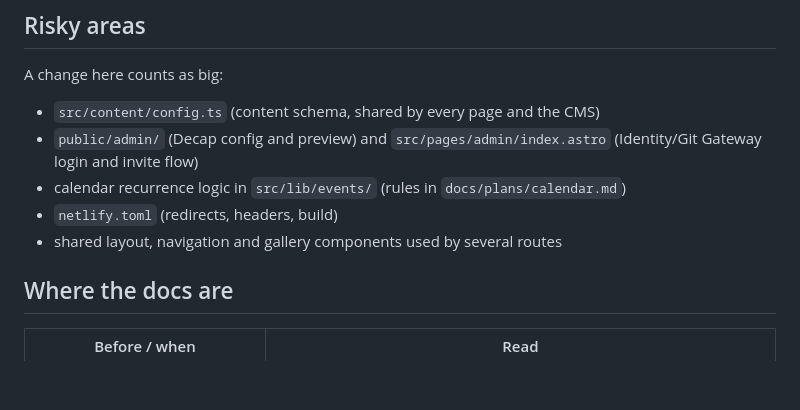
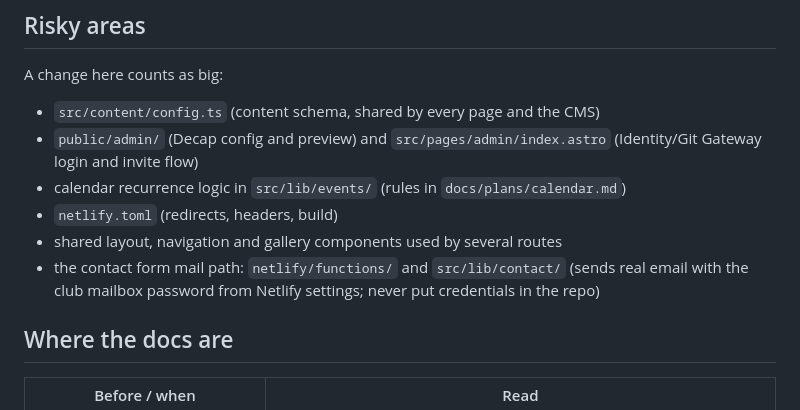
Before and after one commit to TheVeryNout/SCB-Website, a Markdown page: AGENTS.md, the part around the change. Drawn GitHub-style; blank space fills up the shorter version.

Commit message:
docs(agents): list the contact form mail path as a risky area
Co-Authored-By: Claude Sonnet 5.5 <noreply@anthropic.com>

```diff
--- a/AGENTS.md
+++ b/AGENTS.md
@@ -34,6 +34,7 @@ A change here counts as big:
 - calendar recurrence logic in `src/lib/events/` (rules in `docs/plans/calendar.md`)
 - `netlify.toml` (redirects, headers, build)
 - shared layout, navigation and gallery components used by several routes
+- the contact form mail path: `netlify/functions/` and `src/lib/contact/` (sends real email with the club mailbox password from Netlify settings; never put credentials in the repo)
 
 ## Where the docs are
 | Before / when | Read |
```
